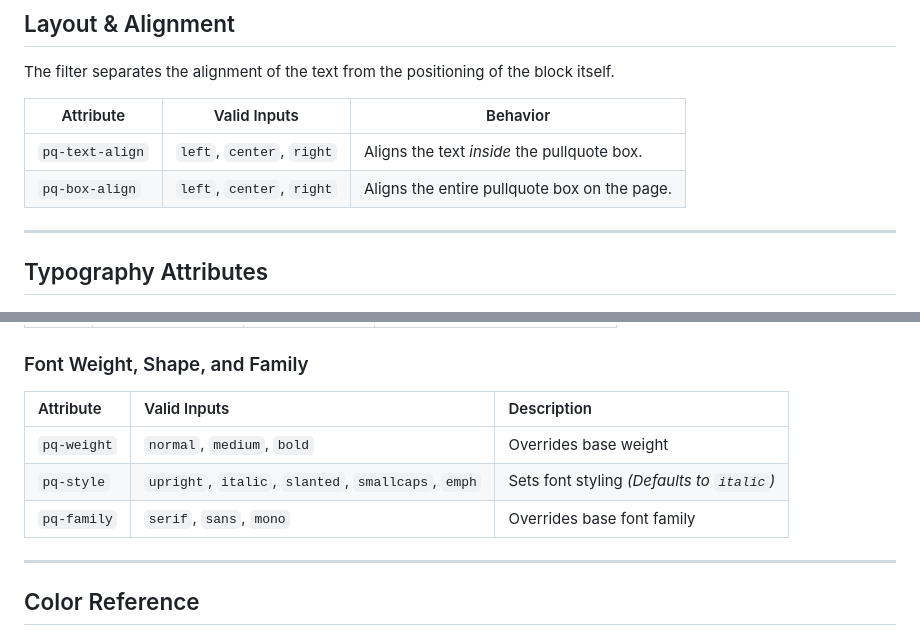
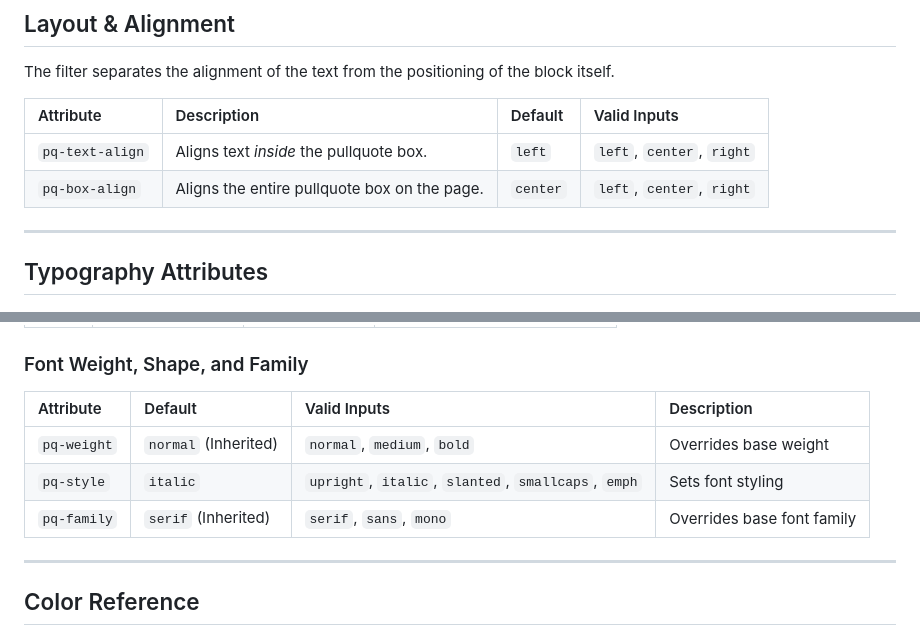
Before and after one commit to nandac/pullquote, a Markdown page: README.md, 2 parts joined by grey strips. Rendered like a GitHub page.

Commit message:
Added default values for attributes in the README

```diff
--- a/README.md
+++ b/README.md
@@ -155,10 +155,10 @@ Apply these key-value attributes globally (in your YAML) or inline on the Fenced
 
 The filter separates the alignment of the text from the positioning of the block itself.
 
-| Attribute | Valid Inputs | Behavior |
-|--------|--------|--------|
-| `pq-text-align` | `left`, `center`, `right` | Aligns the text *inside* the pullquote box. |
-| `pq-box-align` | `left`, `center`, `right` | Aligns the entire pullquote box on the page. |
+| Attribute | Description | Default | Valid Inputs |
+|:--- |:--- |:--- |:--- |
+| `pq-text-align` | Aligns text *inside* the pullquote box. | `left` | `left`, `center`, `right` |
+| `pq-box-align` | Aligns the entire pullquote box on the page. | `center` | `left`, `center`, `right` |
 
 ---
 
@@ -188,11 +188,11 @@ Matches the 9-step typographic scale API.
 
 ### Font Weight, Shape, and Family
 
-| Attribute | Valid Inputs | Description |
-| :--- | :--- | :--- |
-| `pq-weight` | `normal`, `medium`, `bold` | Overrides base weight |
-| `pq-style` | `upright`, `italic`, `slanted`, `smallcaps`, `emph` | Sets font styling *(Defaults to `italic`)* |
-| `pq-family` | `serif`, `sans`, `mono` | Overrides base font family |
+| Attribute | Default | Valid Inputs | Description |
+| :--- | :--- | :--- | :--- |
+| `pq-weight` | `normal` (Inherited) | `normal`, `medium`, `bold` | Overrides base weight |
+| `pq-style` | `italic` | `upright`, `italic`, `slanted`, `smallcaps`, `emph` | Sets font styling |
+| `pq-family` | `serif` (Inherited) | `serif`, `sans`, `mono` | Overrides base font family |
 
 ---
 
```
